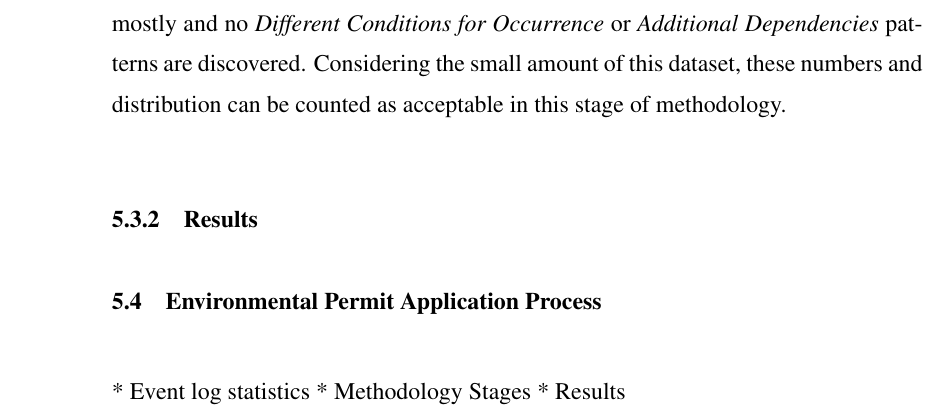
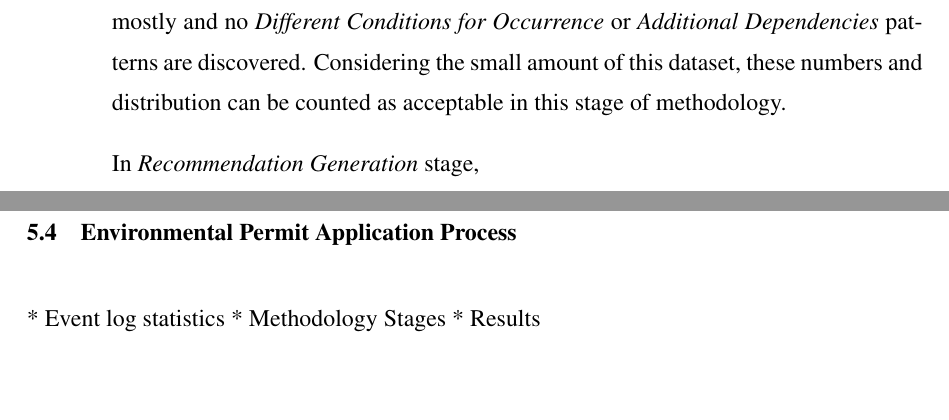
Before and after one commit to onuryilmaz/cross-org-proc-min-thesis, a LaTeX thesis (thesis.tex, which reads 5_results_discussions/results_discussions.tex): part of page 73 of 83 before the commit and two parts of pages 73 and 74 of 83 after it, the two joined at a grey line, cut so that both start at the same text, the shorter picture padded with empty space. Compiled offline with pdfLaTeX; a LaTeX package or settings file that is missing is left out.

Commit message:
no message

```diff
--- a/5_results_discussions/results_discussions.tex
+++ b/5_results_discussions/results_discussions.tex
@@ -144,8 +144,7 @@ When the mismatch patterns are analyzed according to their types as plotted in F
   \label{fig:loan-mismatch-pattern-types}
 \end{figure}
 
-
-% recommendation generation analysis
+In \textit{Recommendation Generation} stage,
 % burada da cluster'lar arası mismatch pattern sayısını farklı thresholdlar için dene, k2 ve k3 için
 
 
```
